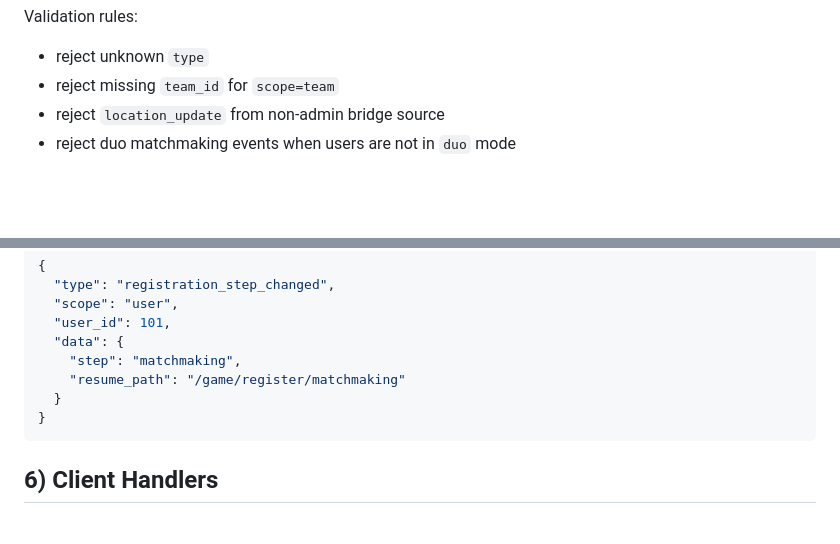
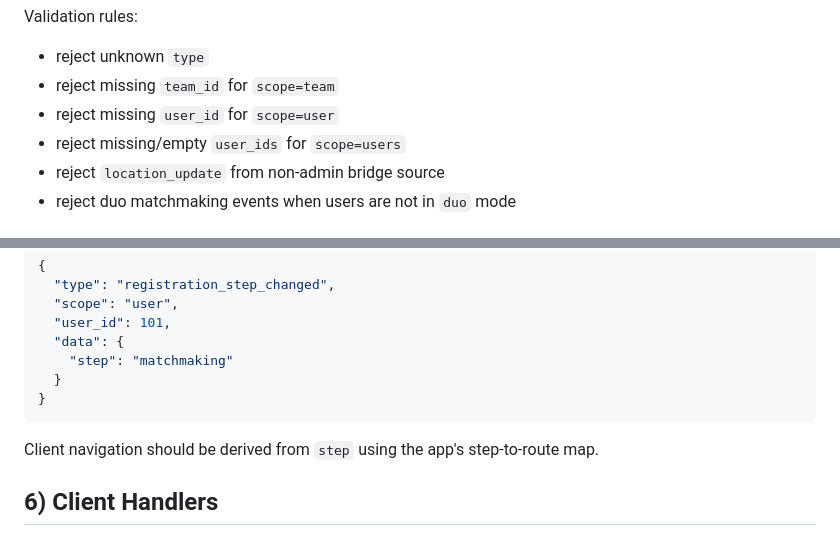
Before and after one commit to calebgruber/DT-Manhunt, a Markdown page: docs/event-model.md, 2 parts joined by grey strips. Rendered like a GitHub page; blank space fills up the shorter version.

Commit message:
docs: tighten event validation and step-based resume contract
Co-authored-by: calebgruber <79333667+calebgruber@users.noreply.github.com>

````diff
--- a/docs/event-model.md
+++ b/docs/event-model.md
@@ -102,6 +102,8 @@ Payload example:
 Validation rules:
 - reject unknown `type`
 - reject missing `team_id` for `scope=team`
+- reject missing `user_id` for `scope=user`
+- reject missing/empty `user_ids` for `scope=users`
 - reject `location_update` from non-admin bridge source
 - reject duo matchmaking events when users are not in `duo` mode
 
@@ -160,11 +162,12 @@ Validation rules:
   "scope": "user",
   "user_id": 101,
   "data": {
-    "step": "matchmaking",
-    "resume_path": "/game/register/matchmaking"
+    "step": "matchmaking"
   }
 }
 ```
+
+Client navigation should be derived from `step` using the app's step-to-route map.
 
 ## 6) Client Handlers
 
````
